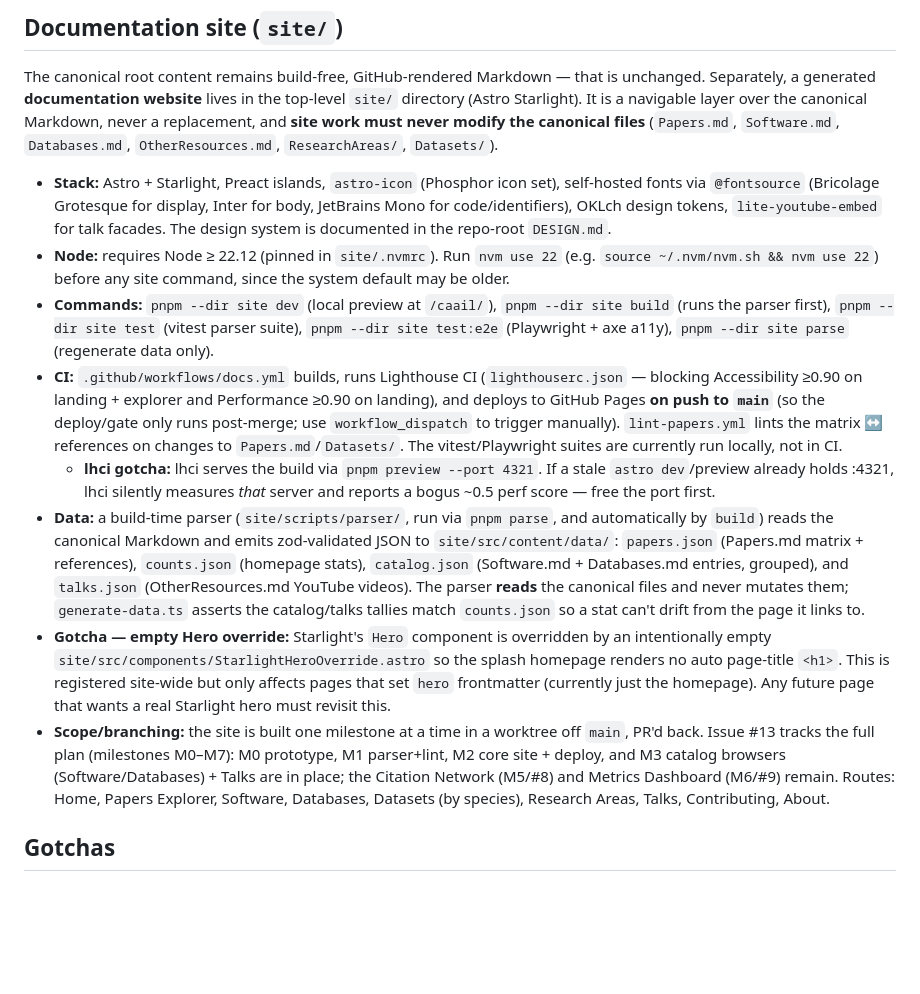
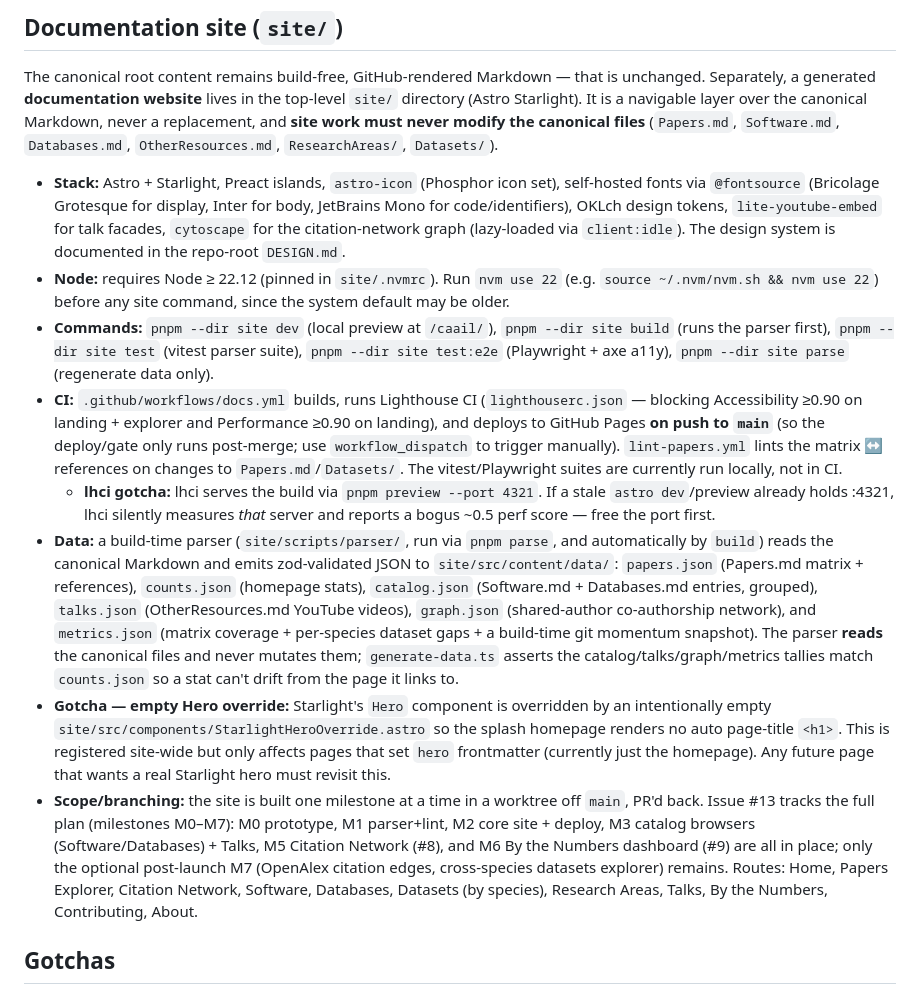
Before and after one commit to tucca-cellag/caail, a Markdown page: CLAUDE.md, the part around the change. Drawn GitHub-style; blank space fills up the shorter version.

Commit message:
docs(site): document graph/metrics outputs and M5/M6
DESIGN.md §5: Citation network + By the Numbers component entries. CLAUDE.md:
add graph.json/metrics.json to the data outputs, cytoscape to the stack, and mark
M5/M6 done (only optional M7 remains).

```diff
--- a/CLAUDE.md
+++ b/CLAUDE.md
@@ -170,14 +170,14 @@ The per-entry summaries in the `Datasets/` pages, `Databases.md`, `Software.md`,
 
 The canonical root content remains build-free, GitHub-rendered Markdown — that is unchanged. Separately, a generated **documentation website** lives in the top-level `site/` directory (Astro Starlight). It is a navigable layer over the canonical Markdown, never a replacement, and **site work must never modify the canonical files** (`Papers.md`, `Software.md`, `Databases.md`, `OtherResources.md`, `ResearchAreas/`, `Datasets/`).
 
-- **Stack:** Astro + Starlight, Preact islands, `astro-icon` (Phosphor icon set), self-hosted fonts via `@fontsource` (Bricolage Grotesque for display, Inter for body, JetBrains Mono for code/identifiers), OKLch design tokens, `lite-youtube-embed` for talk facades. The design system is documented in the repo-root `DESIGN.md`.
+- **Stack:** Astro + Starlight, Preact islands, `astro-icon` (Phosphor icon set), self-hosted fonts via `@fontsource` (Bricolage Grotesque for display, Inter for body, JetBrains Mono for code/identifiers), OKLch design tokens, `lite-youtube-embed` for talk facades, `cytoscape` for the citation-network graph (lazy-loaded via `client:idle`). The design system is documented in the repo-root `DESIGN.md`.
 - **Node:** requires Node ≥ 22.12 (pinned in `site/.nvmrc`). Run `nvm use 22` (e.g. `source ~/.nvm/nvm.sh && nvm use 22`) before any site command, since the system default may be older.
 - **Commands:** `pnpm --dir site dev` (local preview at `/caail/`), `pnpm --dir site build` (runs the parser first), `pnpm --dir site test` (vitest parser suite), `pnpm --dir site test:e2e` (Playwright + axe a11y), `pnpm --dir site parse` (regenerate data only).
 - **CI:** `.github/workflows/docs.yml` builds, runs Lighthouse CI (`lighthouserc.json` — blocking Accessibility ≥0.90 on landing + explorer and Performance ≥0.90 on landing), and deploys to GitHub Pages **on push to `main`** (so the deploy/gate only runs post-merge; use `workflow_dispatch` to trigger manually). `lint-papers.yml` lints the matrix ↔ references on changes to `Papers.md`/`Datasets/`. The vitest/Playwright suites are currently run locally, not in CI.
   - **lhci gotcha:** lhci serves the build via `pnpm preview --port 4321`. If a stale `astro dev`/preview already holds :4321, lhci silently measures *that* server and reports a bogus ~0.5 perf score — free the port first.
-- **Data:** a build-time parser (`site/scripts/parser/`, run via `pnpm parse`, and automatically by `build`) reads the canonical Markdown and emits zod-validated JSON to `site/src/content/data/`: `papers.json` (Papers.md matrix + references), `counts.json` (homepage stats), `catalog.json` (Software.md + Databases.md entries, grouped), and `talks.json` (OtherResources.md YouTube videos). The parser **reads** the canonical files and never mutates them; `generate-data.ts` asserts the catalog/talks tallies match `counts.json` so a stat can't drift from the page it links to.
+- **Data:** a build-time parser (`site/scripts/parser/`, run via `pnpm parse`, and automatically by `build`) reads the canonical Markdown and emits zod-validated JSON to `site/src/content/data/`: `papers.json` (Papers.md matrix + references), `counts.json` (homepage stats), `catalog.json` (Software.md + Databases.md entries, grouped), `talks.json` (OtherResources.md YouTube videos), `graph.json` (shared-author co-authorship network), and `metrics.json` (matrix coverage + per-species dataset gaps + a build-time git momentum snapshot). The parser **reads** the canonical files and never mutates them; `generate-data.ts` asserts the catalog/talks/graph/metrics tallies match `counts.json` so a stat can't drift from the page it links to.
 - **Gotcha — empty Hero override:** Starlight's `Hero` component is overridden by an intentionally empty `site/src/components/StarlightHeroOverride.astro` so the splash homepage renders no auto page-title `<h1>`. This is registered site-wide but only affects pages that set `hero` frontmatter (currently just the homepage). Any future page that wants a real Starlight hero must revisit this.
-- **Scope/branching:** the site is built one milestone at a time in a worktree off `main`, PR'd back. Issue #13 tracks the full plan (milestones M0–M7): M0 prototype, M1 parser+lint, M2 core site + deploy, and M3 catalog browsers (Software/Databases) + Talks are in place; the Citation Network (M5/#8) and Metrics Dashboard (M6/#9) remain. Routes: Home, Papers Explorer, Software, Databases, Datasets (by species), Research Areas, Talks, Contributing, About.
+- **Scope/branching:** the site is built one milestone at a time in a worktree off `main`, PR'd back. Issue #13 tracks the full plan (milestones M0–M7): M0 prototype, M1 parser+lint, M2 core site + deploy, M3 catalog browsers (Software/Databases) + Talks, M5 Citation Network (#8), and M6 By the Numbers dashboard (#9) are all in place; only the optional post-launch M7 (OpenAlex citation edges, cross-species datasets explorer) remains. Routes: Home, Papers Explorer, Citation Network, Software, Databases, Datasets (by species), Research Areas, Talks, By the Numbers, Contributing, About.
 
 ## Gotchas
 
```
Also changed, not shown: DESIGN.md (+2 -0 lines).
